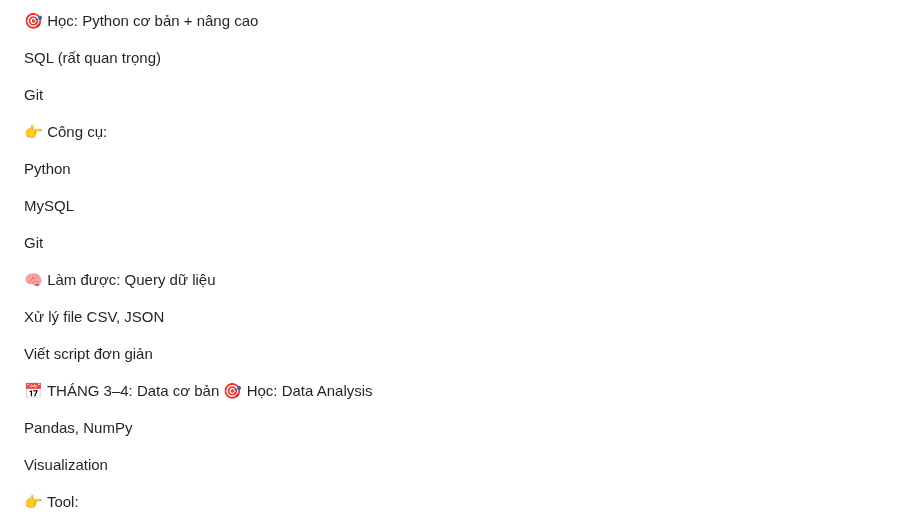
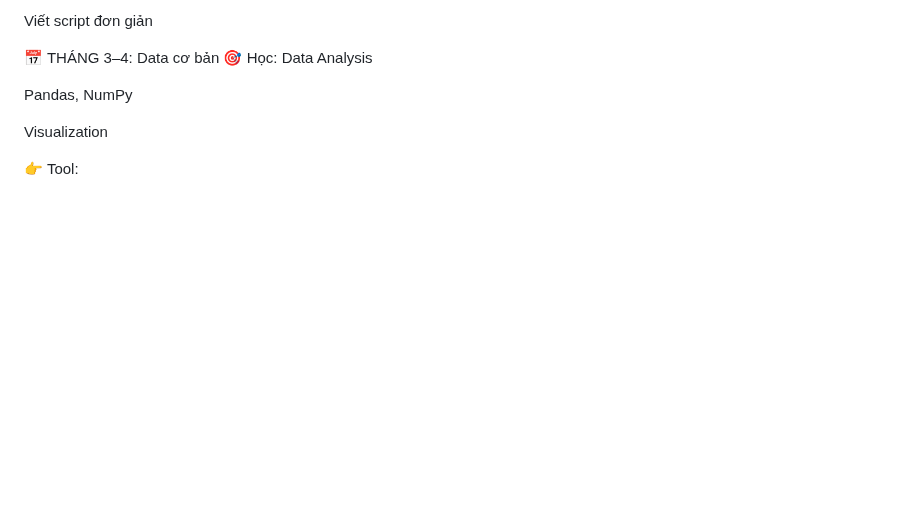
Before and after one commit to haminhthong/Multi-Agent-ESG-Report-Analyst, a Markdown page: README.md, the part around the change. Rendered like a GitHub page; blank space fills up the shorter version.

```diff
--- a/README.md
+++ b/README.md
@@ -1,23 +1,4 @@
 
-🎯 Học:
-Python cơ bản + nâng cao
-
-SQL (rất quan trọng)
-
-Git
-
-👉 Công cụ:
-
-Python
-
-MySQL
-
-Git
-
-🧠 Làm được:
-Query dữ liệu
-
-Xử lý file CSV, JSON
 
 Viết script đơn giản
 
```
